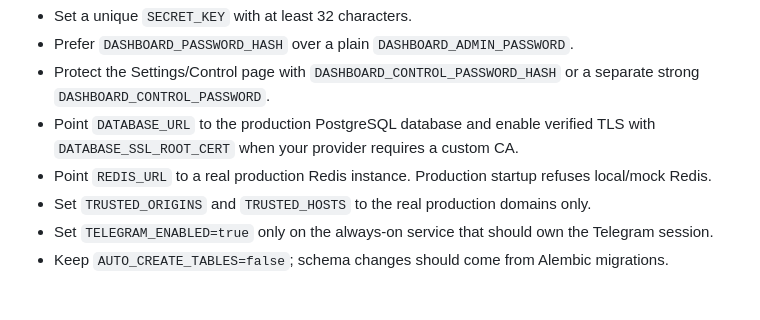
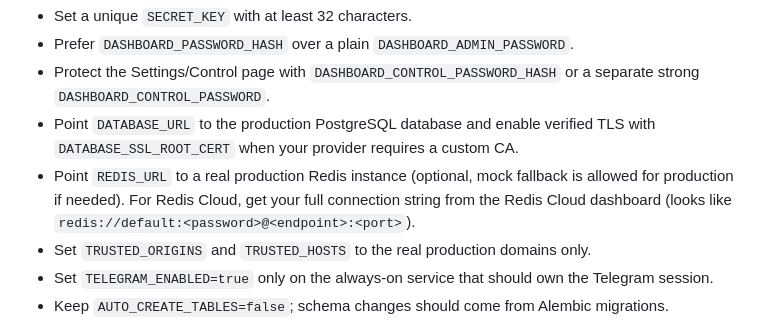
Before and after one commit to Isaac-Cp/Telegram, a Markdown page: README.md, the part around the change. GitHub-like rendering; blank space fills up the shorter version.

Commit message:
Update README for Redis Cloud and Render

```diff
--- a/README.md
+++ b/README.md
@@ -99,7 +99,7 @@ alembic upgrade head
 - Prefer `DASHBOARD_PASSWORD_HASH` over a plain `DASHBOARD_ADMIN_PASSWORD`.
 - Protect the Settings/Control page with `DASHBOARD_CONTROL_PASSWORD_HASH` or a separate strong `DASHBOARD_CONTROL_PASSWORD`.
 - Point `DATABASE_URL` to the production PostgreSQL database and enable verified TLS with `DATABASE_SSL_ROOT_CERT` when your provider requires a custom CA.
-- Point `REDIS_URL` to a real production Redis instance. Production startup refuses local/mock Redis.
+- Point `REDIS_URL` to a real production Redis instance (optional, mock fallback is allowed for production if needed). For Redis Cloud, get your full connection string from the Redis Cloud dashboard (looks like `redis://default:<password>@<endpoint>:<port>`).
 - Set `TRUSTED_ORIGINS` and `TRUSTED_HOSTS` to the real production domains only.
 - Set `TELEGRAM_ENABLED=true` only on the always-on service that should own the Telegram session.
 - Keep `AUTO_CREATE_TABLES=false`; schema changes should come from Alembic migrations.
```
